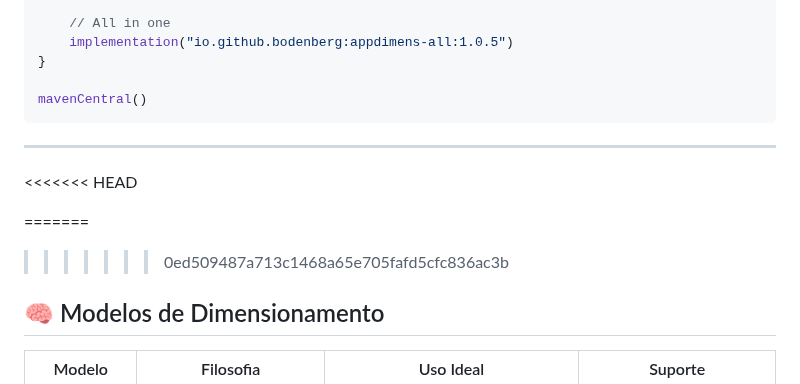
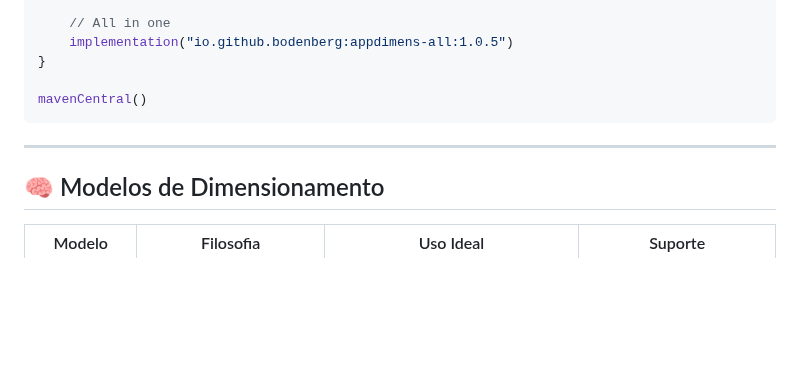
Before and after one commit to bodenberg/appdimens, a Markdown page: README.pt-BR.md, the part around the change. GitHub-like rendering; blank space fills up the shorter version.

```diff
--- a/README.pt-BR.md
+++ b/README.pt-BR.md
@@ -48,10 +48,6 @@ mavenCentral()
 
 ---
 
-<<<<<<< HEAD
-
-=======
->>>>>>> 0ed509487a713c1468a65e705fafd5cfc836ac3b
 ## 🧠 Modelos de Dimensionamento
 
 | Modelo             | Filosofia                  | Uso Ideal                                      | Suporte                        |
```
